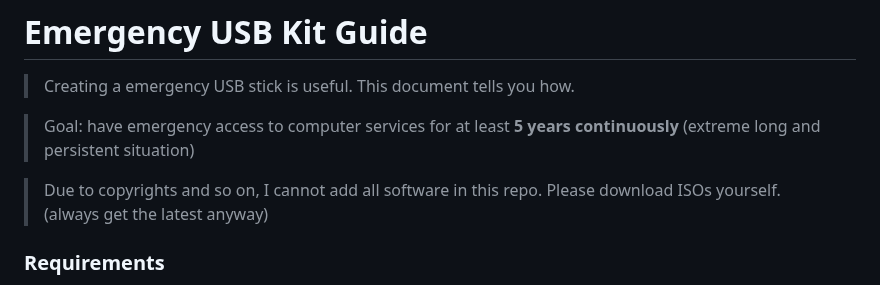
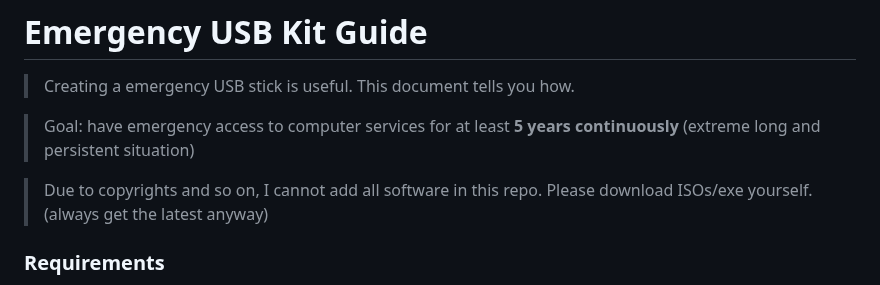
Before and after one commit to flaneurette/Emergency-USB-Kit, a Markdown page: README.md, the part around the change. GitHub-like rendering.

```diff
--- a/README.md
+++ b/README.md
@@ -5,7 +5,7 @@
 
 > Goal: have emergency access to computer services for at least **5 years continuously** (extreme long and persistent situation)
 
-> Due to copyrights and so on, I cannot add all software in this repo. Please download ISOs yourself. (always get the latest anyway)
+> Due to copyrights and so on, I cannot add all software in this repo. Please download ISOs/exe yourself. (always get the latest anyway)
 
 ### Requirements
 
```
